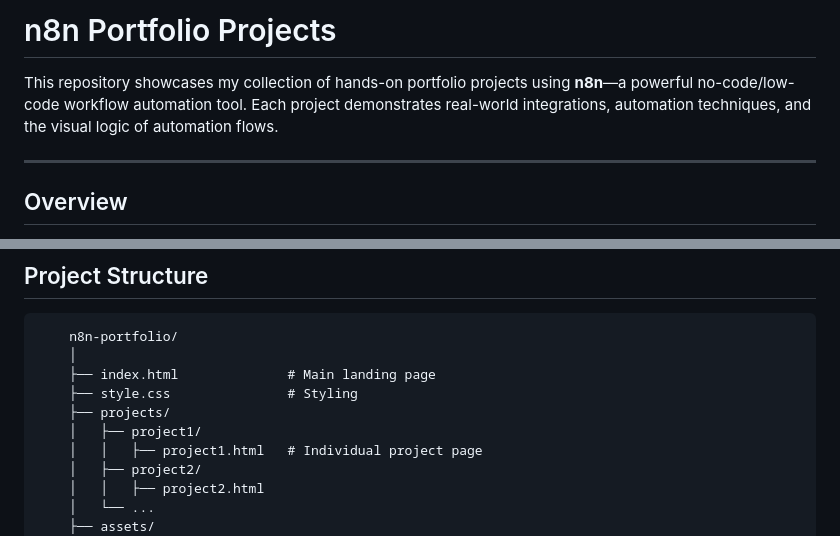
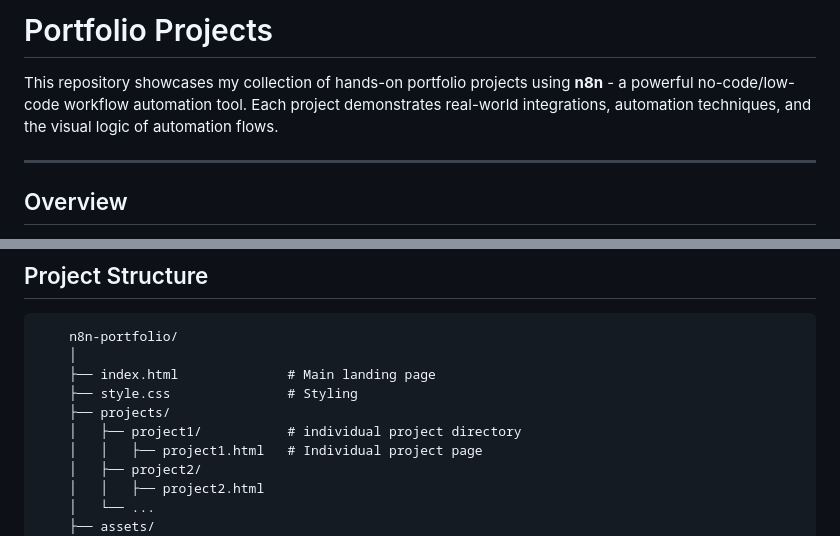
Before and after one commit to WambuaJoe/n8n-Portfolio-Projects, a Markdown page: README.md, 2 parts joined by grey strips. Rendered like a GitHub page.

```diff
--- a/README.md
+++ b/README.md
@@ -1,6 +1,6 @@
-# n8n Portfolio Projects
+# Portfolio Projects
 
-This repository showcases my collection of hands-on portfolio projects using **n8n**—a powerful no-code/low-code workflow automation tool. Each project demonstrates real-world integrations, automation techniques, and the visual logic of automation flows.
+This repository showcases my collection of hands-on portfolio projects using **n8n** - a powerful no-code/low-code workflow automation tool. Each project demonstrates real-world integrations, automation techniques, and the visual logic of automation flows.
 
 ----------
 
@@ -27,7 +27,7 @@ This repository showcases my collection of hands-on portfolio projects using **n
 	├── index.html        		# Main landing page
 	├── style.css         		# Styling
 	├── projects/
-	│   ├── project1/
+	│   ├── project1/           # individual project directory
 	│   │	├── project1.html 	# Individual project page
 	│   ├── project2/
 	│   │	├── project2.html
```
